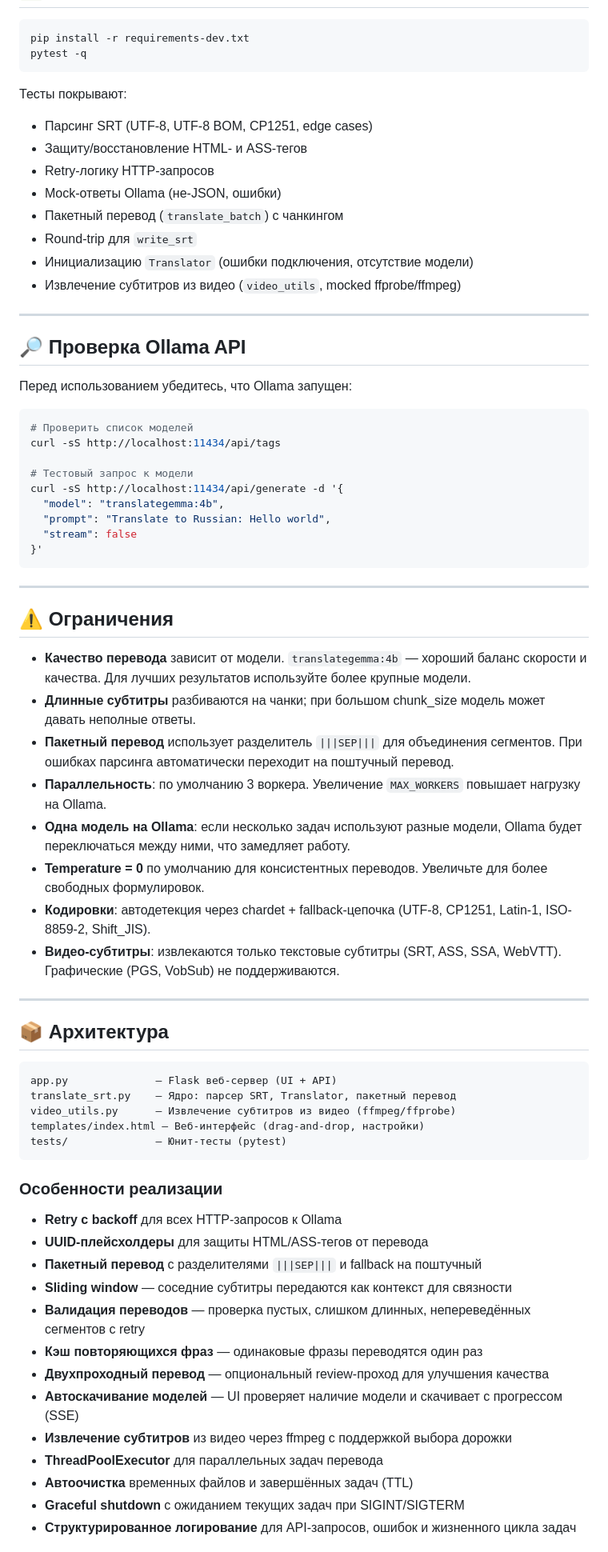
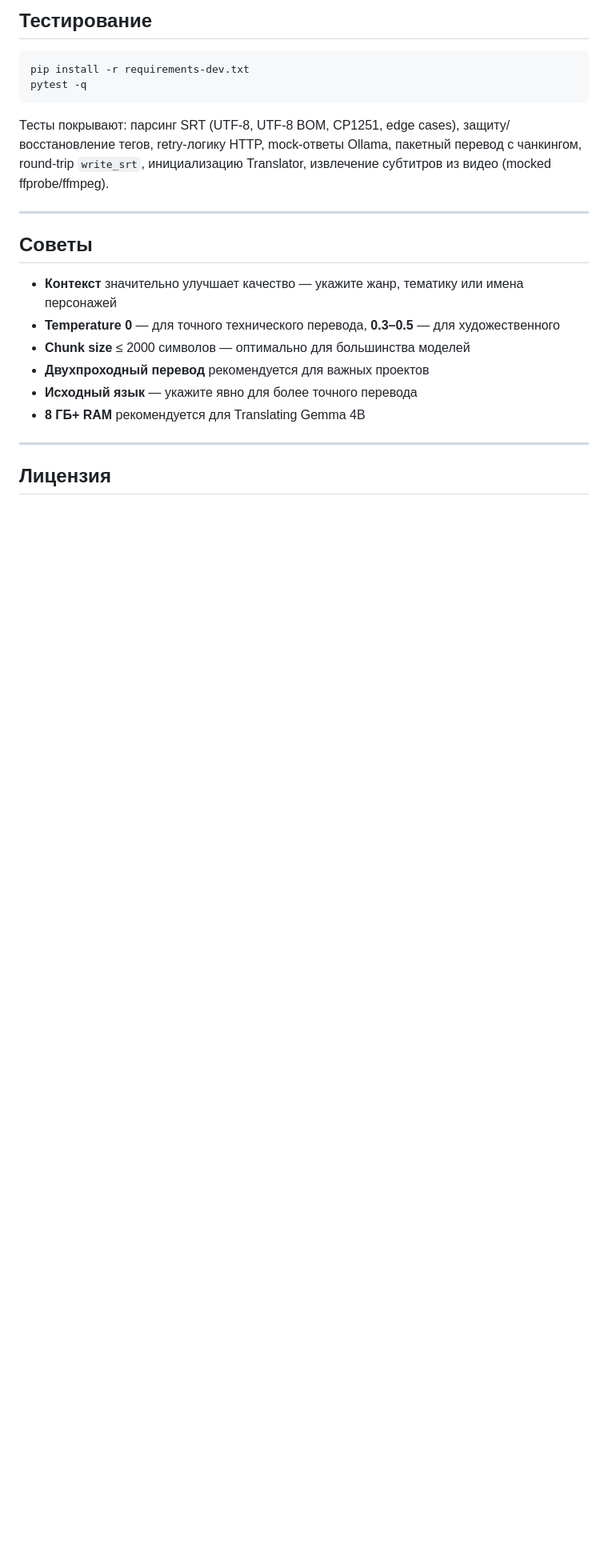
Before and after one commit to Jkaotlic/ollama-subtitle-translator, a Markdown page: README.md, the part around one of its changes. Shown at 80% size. Rendered like a GitHub page; blank space fills up the shorter version.

Commit message:
Обновление README — английское описание для GitHub, актуальная структура
Co-Authored-By: Claude Opus 4.6 <noreply@anthropic.com>

````diff
--- a/README.md
+++ b/README.md
@@ -166,75 +208,24 @@ VIDEO_HOST_DIR=/path/to/your/media docker-compose up --build
+## Тестирование
 
 ```bash
 pip install -r requirements-dev.txt
 pytest -q
 ```
 
-Тесты покрывают:
-- Парсинг SRT (UTF-8, UTF-8 BOM, CP1251, edge cases)
-- Защиту/восстановление HTML- и ASS-тегов
-- Retry-логику HTTP-запросов
-- Mock-ответы Ollama (не-JSON, ошибки)
-- Пакетный перевод (`translate_batch`) с чанкингом
-- Round-trip для `write_srt`
-- Инициализацию `Translator` (ошибки подключения, отсутствие модели)
-- Извлечение субтитров из видео (`video_utils`, mocked ffprobe/ffmpeg)
+Тесты покрывают: парсинг SRT (UTF-8, UTF-8 BOM, CP1251, edge cases), защиту/восстановление тегов, retry-логику HTTP, mock-ответы Ollama, пакетный перевод с чанкингом, round-trip `write_srt`, инициализацию Translator, извлечение субтитров из видео (mocked ffprobe/ffmpeg).
 
 ---
 
-## 🔎 Проверка Ollama API
+## Советы
 
-Перед использованием убедитесь, что Ollama запущен:
-
-```bash
-# Проверить список моделей
-curl -sS http://localhost:11434/api/tags
-
-# Тестовый запрос к модели
-curl -sS http://localhost:11434/api/generate -d '{
-  "model": "translategemma:4b",
-  "prompt": "Translate to Russian: Hello world",
-  "stream": false
-}'
-```
+- **Контекст** значительно улучшает качество — укажите жанр, тематику или имена персонажей
+- **Temperature 0** — для точного технического перевода, **0.3–0.5** — для художественного
+- **Chunk size** ≤ 2000 символов — оптимально для большинства моделей
+- **Двухпроходный перевод** рекомендуется для важных проектов
+- **Исходный язык** — укажите явно для более точного перевода
+- **8 ГБ+ RAM** рекомендуется для Translating Gemma 4B
 
 ---
 
-## ⚠️ Ограничения
+## Лицензия
 
-- **Качество перевода** зависит от модели. `translategemma:4b` — хороший баланс скорости и качества. Для лучших результатов используйте более крупные модели.
-- **Длинные субтитры** разбиваются на чанки; при большом chunk_size модель может давать неполные ответы.
-- **Пакетный перевод** использует разделитель `|||SEP|||` для объединения сегментов. При ошибках парсинга автоматически переходит на поштучный перевод.
-- **Параллельность**: по умолчанию 3 воркера. Увеличение `MAX_WORKERS` повышает нагрузку на Ollama.
-- **Одна модель на Ollama**: если несколько задач используют разные модели, Ollama будет переключаться между ними, что замедляет работу.
-- **Temperature = 0** по умолчанию для консистентных переводов. Увеличьте для более свободных формулировок.
-- **Кодировки**: автодетекция через chardet + fallback-цепочка (UTF-8, CP1251, Latin-1, ISO-8859-2, Shift_JIS).
-- **Видео-субтитры**: извлекаются только текстовые субтитры (SRT, ASS, SSA, WebVTT). Графические (PGS, VobSub) не поддерживаются.
-
----
-
-## 📦 Архитектура
-
-```
-app.py              — Flask веб-сервер (UI + API)
-translate_srt.py    — Ядро: парсер SRT, Translator, пакетный перевод
-video_utils.py      — Извлечение субтитров из видео (ffmpeg/ffprobe)
-templates/index.html — Веб-интерфейс (drag-and-drop, настройки)
-tests/              — Юнит-тесты (pytest)
-```
-
-### Особенности реализации
-
-- **Retry с backoff** для всех HTTP-запросов к Ollama
-- **UUID-плейсхолдеры** для защиты HTML/ASS-тегов от перевода
-- **Пакетный перевод** с разделителями `|||SEP|||` и fallback на поштучный
-- **Sliding window** — соседние субтитры передаются как контекст для связности
-- **Валидация переводов** — проверка пустых, слишком длинных, непереведённых сегментов с retry
-- **Кэш повторяющихся фраз** — одинаковые фразы переводятся один раз
-- **Двухпроходный перевод** — опциональный review-проход для улучшения качества
-- **Автоскачивание моделей** — UI проверяет наличие модели и скачивает с прогрессом (SSE)
-- **Извлечение субтитров** из видео через ffmpeg с поддержкой выбора дорожки
-- **ThreadPoolExecutor** для параллельных задач перевода
-- **Автоочистка** временных файлов и завершённых задач (TTL)
-- **Graceful shutdown** с ожиданием текущих задач при SIGINT/SIGTERM
-- **Структурированное логирование** для API-запросов, ошибок и жизненного цикла задач
-
````
Also changed, not shown: other parts of README.md (+113 -85 lines).
